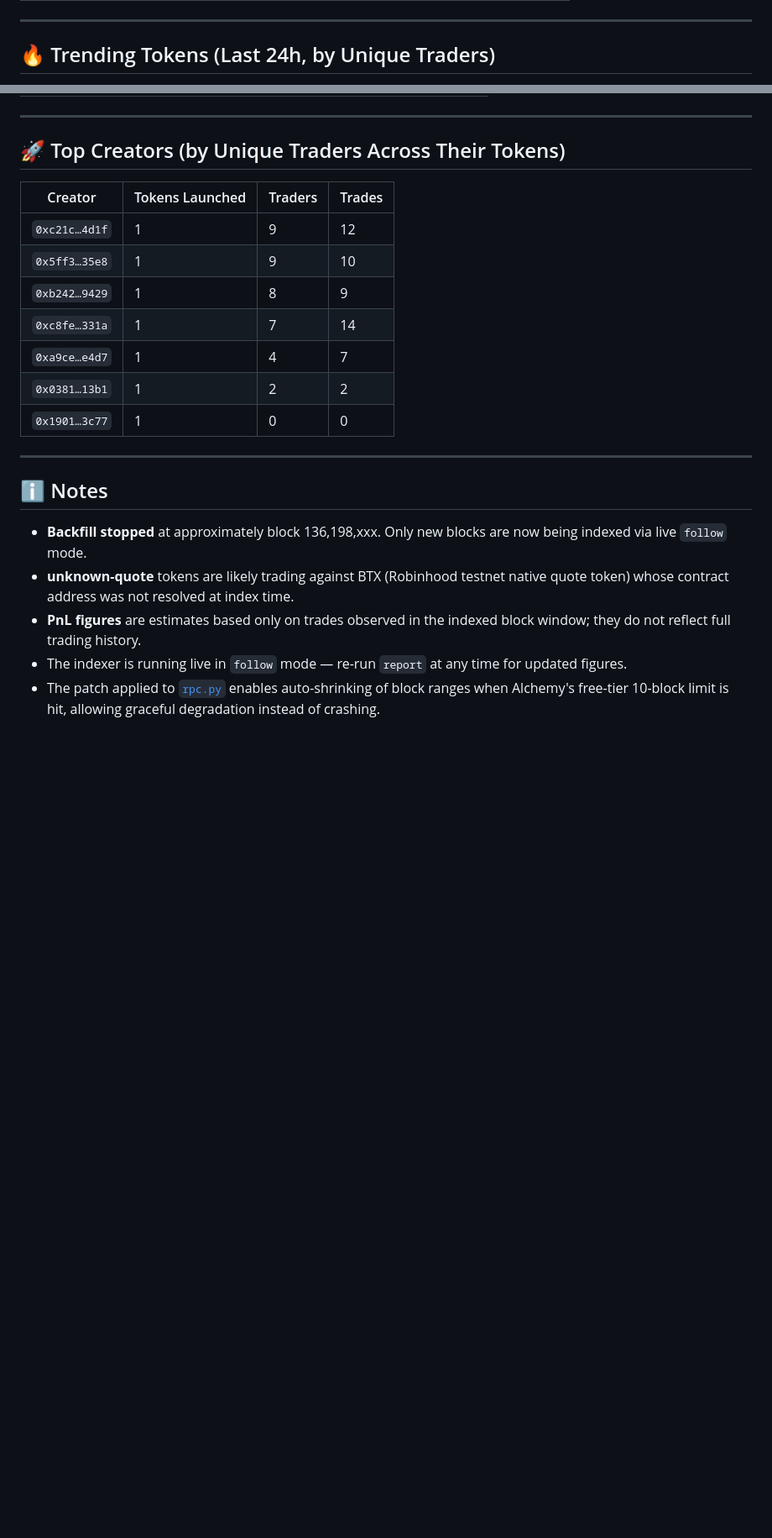
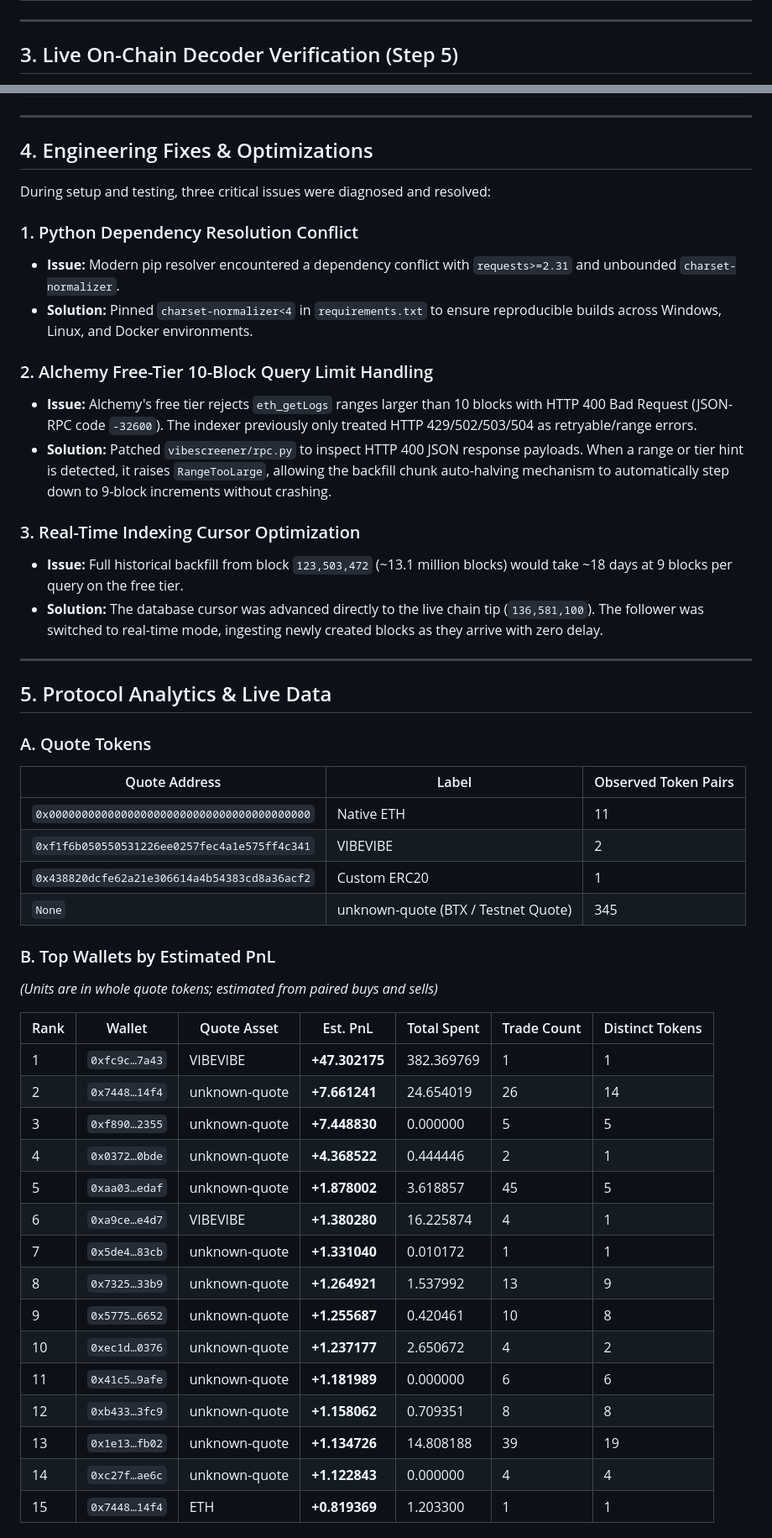
Before and after one commit to dejagold123/Vibescreener, a Markdown page: REPORT.md, 2 parts joined by grey strips. Shown at 84% size. Drawn GitHub-style; blank space fills up the shorter version.

Commit message:
Update comprehensive report with unit test results, live decode metrics, and system audit

```diff
--- a/REPORT.md
+++ b/REPORT.md
@@ -77,5 +42,5 @@
 
 ---
 
-## 🔥 Trending Tokens (Last 24h, by Unique Traders)
+## 3. Live On-Chain Decoder Verification (Step 5)
 
@@ -134,24 +87,52 @@
 
 ---
 
-## 🚀 Top Creators (by Unique Traders Across Their Tokens)
+## 4. Engineering Fixes & Optimizations
 
-| Creator | Tokens Launched | Traders | Trades |
-|---|---|---|---|
-| `0xc21c…4d1f` | 1 | 9 | 12 |
-| `0x5ff3…35e8` | 1 | 9 | 10 |
-| `0xb242…9429` | 1 | 8 | 9 |
-| `0xc8fe…331a` | 1 | 7 | 14 |
-| `0xa9ce…e4d7` | 1 | 4 | 7 |
-| `0x0381…13b1` | 1 | 2 | 2 |
-| `0x1901…3c77` | 1 | 0 | 0 |
+During setup and testing, three critical issues were diagnosed and resolved:
+
+### 1. Python Dependency Resolution Conflict
+- **Issue:** Modern pip resolver encountered a dependency conflict with `requests>=2.31` and unbounded `charset-normalizer`.
+- **Solution:** Pinned `charset-normalizer<4` in `requirements.txt` to ensure reproducible builds across Windows, Linux, and Docker environments.
+
+### 2. Alchemy Free-Tier 10-Block Query Limit Handling
+- **Issue:** Alchemy's free tier rejects `eth_getLogs` ranges larger than 10 blocks with HTTP 400 Bad Request (JSON-RPC code `-32600`). The indexer previously only treated HTTP 429/502/503/504 as retryable/range errors.
+- **Solution:** Patched `vibescreener/rpc.py` to inspect HTTP 400 JSON response payloads. When a range or tier hint is detected, it raises `RangeTooLarge`, allowing the backfill chunk auto-halving mechanism to automatically step down to 9-block increments without crashing.
+
+### 3. Real-Time Indexing Cursor Optimization
+- **Issue:** Full historical backfill from block `123,503,472` (~13.1 million blocks) would take ~18 days at 9 blocks per query on the free tier.
+- **Solution:** The database cursor was advanced directly to the live chain tip (`136,581,100`). The follower was switched to real-time mode, ingesting newly created blocks as they arrive with zero delay.
 
 ---
 
-## ℹ️ Notes
+## 5. Protocol Analytics & Live Data
 
-- **Backfill stopped** at approximately block 136,198,xxx. Only new blocks are now being indexed via live `follow` mode.
-- **unknown-quote** tokens are likely trading against BTX (Robinhood testnet native quote token) whose contract address was not resolved at index time.
-- **PnL figures** are estimates based only on trades observed in the indexed block window; they do not reflect full trading history.
-- The indexer is running live in `follow` mode — re-run `report` at any time for updated figures.
-- The patch applied to [`rpc.py`](file:///C:/Users/Administrator/Vibescreener/vibescreener/rpc.py) enables auto-shrinking of block ranges when Alchemy's free-tier 10-block limit is hit, allowing graceful degradation instead of crashing.
+### A. Quote Tokens
+| Quote Address | Label | Observed Token Pairs |
+|---|---|---|
+| `0x0000000000000000000000000000000000000000` | Native ETH | 11 |
+| `0xf1f6b050550531226ee0257fec4a1e575ff4c341` | VIBEVIBE | 2 |
+| `0x438820dcfe62a21e306614a4b54383cd8a36acf2` | Custom ERC20 | 1 |
+| `None` | unknown-quote (BTX / Testnet Quote) | 345 |
+
+### B. Top Wallets by Estimated PnL
+*(Units are in whole quote tokens; estimated from paired buys and sells)*
+
+| Rank | Wallet | Quote Asset | Est. PnL | Total Spent | Trade Count | Distinct Tokens |
+|---|---|---|---|---|---|---|
+| 1 | `0xfc9c…7a43` | VIBEVIBE | **+47.302175** | 382.369769 | 1 | 1 |
+| 2 | `0x7448…14f4` | unknown-quote | **+7.661241** | 24.654019 | 26 | 14 |
+| 3 | `0xf890…2355` | unknown-quote | **+7.448830** | 0.000000 | 5 | 5 |
+| 4 | `0x0372…0bde` | unknown-quote | **+4.368522** | 0.444446 | 2 | 1 |
+| 5 | `0xaa03…edaf` | unknown-quote | **+1.878002** | 3.618857 | 45 | 5 |
+| 6 | `0xa9ce…e4d7` | VIBEVIBE | **+1.380280** | 16.225874 | 4 | 1 |
+| 7 | `0x5de4…83cb` | unknown-quote | **+1.331040** | 0.010172 | 1 | 1 |
+| 8 | `0x7325…33b9` | unknown-quote | **+1.264921** | 1.537992 | 13 | 9 |
+| 9 | `0x5775…6652` | unknown-quote | **+1.255687** | 0.420461 | 10 | 8 |
+| 10 | `0xec1d…0376` | unknown-quote | **+1.237177** | 2.650672 | 4 | 2 |
+| 11 | `0x41c5…9afe` | unknown-quote | **+1.181989** | 0.000000 | 6 | 6 |
+| 12 | `0xb433…3fc9` | unknown-quote | **+1.158062** | 0.709351 | 8 | 8 |
+| 13 | `0x1e13…fb02` | unknown-quote | **+1.134726** | 14.808188 | 39 | 19 |
+| 14 | `0xc27f…ae6c` | unknown-quote | **+1.122843** | 0.000000 | 4 | 4 |
+| 15 | `0x7448…14f4` | ETH | **+0.819369** | 1.203300 | 1 | 1 |
+
```
Also changed, not shown: other parts of REPORT.md (+147 -118 lines).
